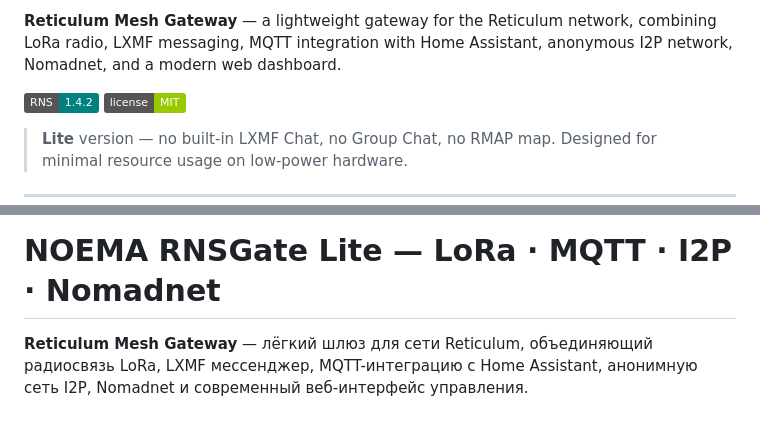
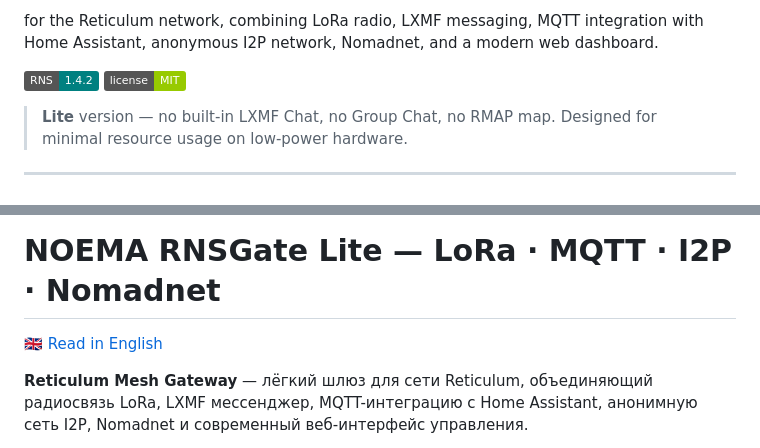
Before and after one commit to e2ret/NOEMA-RNSGate-Lite, a Markdown page: README.md, 2 parts joined by grey strips. GitHub-like rendering; badges without logos; blank space fills up the shorter version.

Commit message:
Update README with English and Russian sections

```diff
--- a/README.md
+++ b/README.md
@@ -4,5 +4,5 @@
 
-**Reticulum Mesh Gateway** — a lightweight gateway for the Reticulum network, combining LoRa radio, LXMF messaging, MQTT integration with Home Assistant, anonymous I2P network, Nomadnet, and a modern web dashboard.
+ for the Reticulum network, combining LoRa radio, LXMF messaging, MQTT integration with Home Assistant, anonymous I2P network, Nomadnet, and a modern web dashboard.
 
 ![RNS](https://img.shields.io/badge/RNS-1.4.2-teal) ![License](https://img.shields.io/badge/license-MIT-green)
 
@@ -253,4 +255,6 @@ Use before selling the gateway. Deletes all identities, keys, history. Preserves
 # NOEMA RNSGate Lite — LoRa · MQTT · I2P · Nomadnet
+
+[🇬🇧 Read in English](#top)
 
 **Reticulum Mesh Gateway** — лёгкий шлюз для сети Reticulum, объединяющий радиосвязь LoRa, LXMF мессенджер, MQTT-интеграцию с Home Assistant, анонимную сеть I2P, Nomadnet и современный веб-интерфейс управления.
 
```
Also changed, not shown: other parts of README.md (+3 -1 lines).
